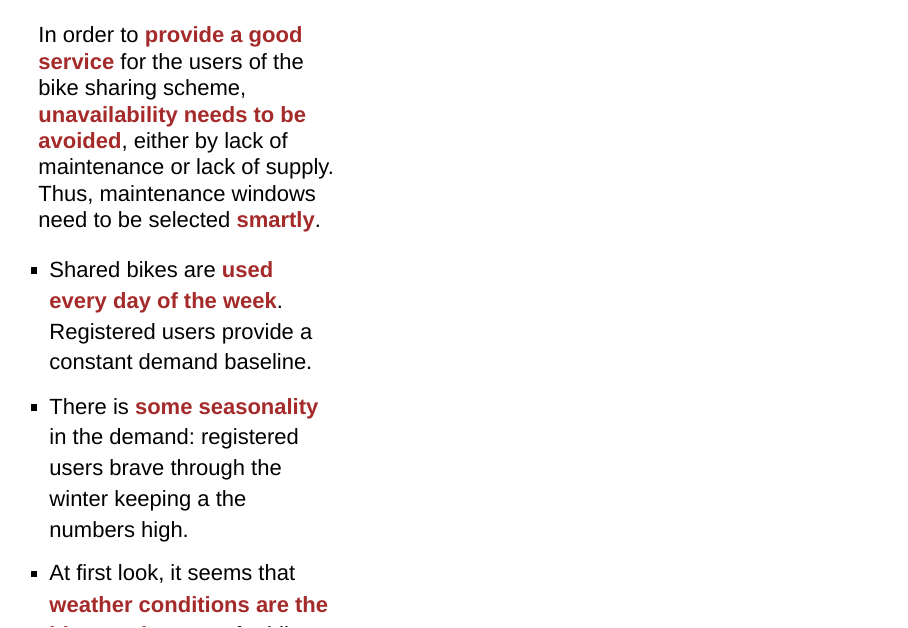
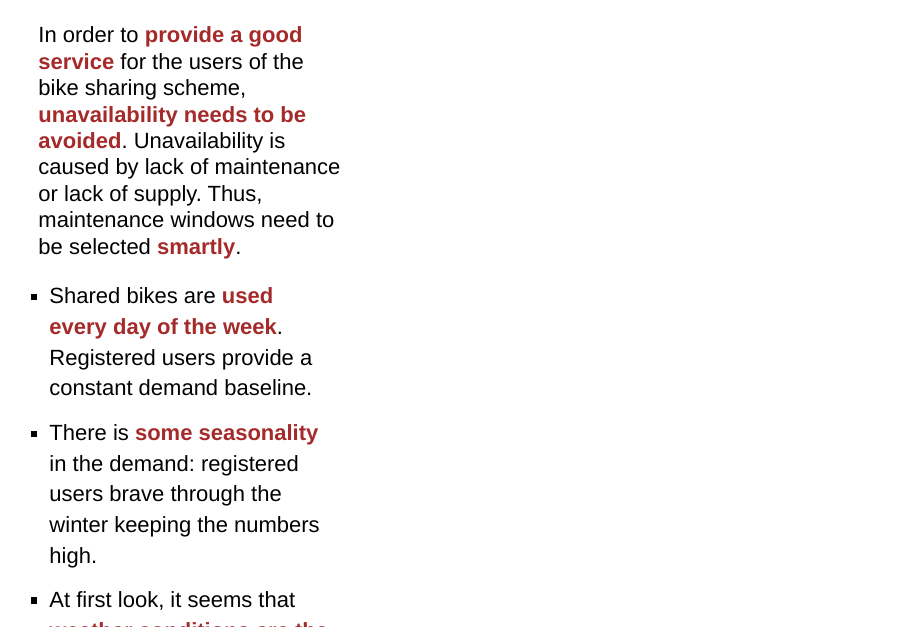
Before and after one commit to carlosyanez/Bicycle-Maintenance, an R Markdown document (Bike Maintenance.Rmd): page 3 of 5. Rendered offline with R 4.5, knitr and Pandoc, with nearby package versions; the code chunks are not run, so their results and figures are left out; drawn as Slidy slides in place of the format the file asks for.

Commit message:
Update Bike Maintenance.Rmd

```diff
--- a/Bike Maintenance.Rmd
+++ b/Bike Maintenance.Rmd
@@ -152,10 +152,10 @@ bike_mod$season_name <-  factor(bike_mod$season_name, levels=c('winter','spring'
 :::::: {.columns}
 ::: {.column width="40%"}
 
-In order to **<span style='color:brown;'>provide a good service</span>** for the users of the bike sharing scheme, **<span style='color:brown;'>unavailability needs to be avoided</span>**, either by lack of maintenance or lack of supply. Thus, maintenance windows need to be selected **<span style='color:brown;'>smartly</span>**.
+In order to **<span style='color:brown;'>provide a good service</span>** for the users of the bike sharing scheme, **<span style='color:brown;'>unavailability needs to be avoided</span>**. Unavailability is caused by lack of maintenance or lack of supply. Thus, maintenance windows need to be selected **<span style='color:brown;'>smartly</span>**.
 
 - Shared bikes are **<span style='color:brown;'>used every day of the week</span>**. Registered users provide a constant demand baseline.
-- There is **<span style='color:brown;'>some seasonality</span>** in the demand: registered users brave through the winter keeping a the numbers high.
+- There is **<span style='color:brown;'>some seasonality</span>** in the demand: registered users brave through the winter keeping the numbers high.
 - At first look, it seems that **<span style='color:brown;'>weather conditions are the biggest deterrent</span>** for bike usage. If it is too cold, or too hot or too windy casual users won't ride; registered users' numbers will also drop.
 - Bikes will **<span style='color:brown;'>keep breaking</span>** - even if they are well built! Thus, **<span style='color:brown;'>every opportunity</span>** to undertake maintenance **<span style='color:brown;'>needs to be taken</span>**.
 :::
```
